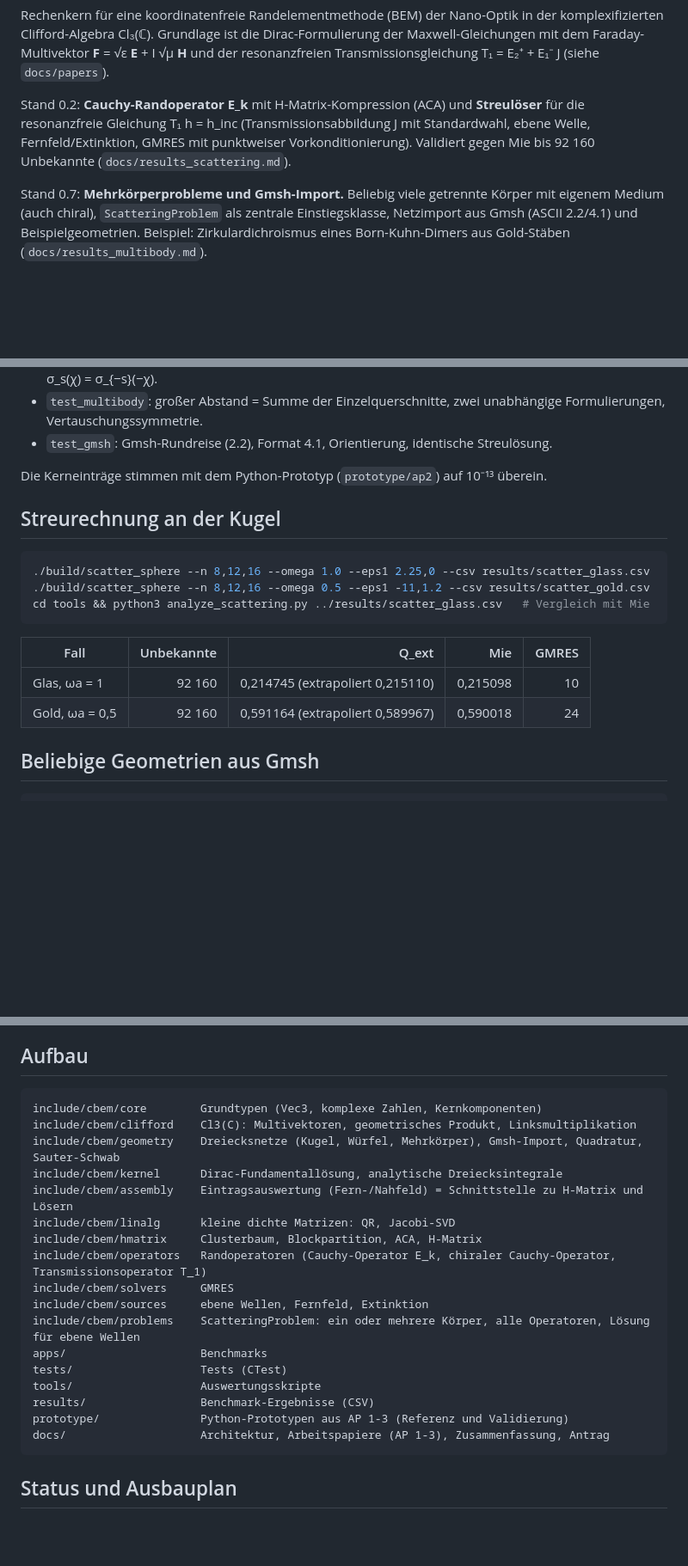
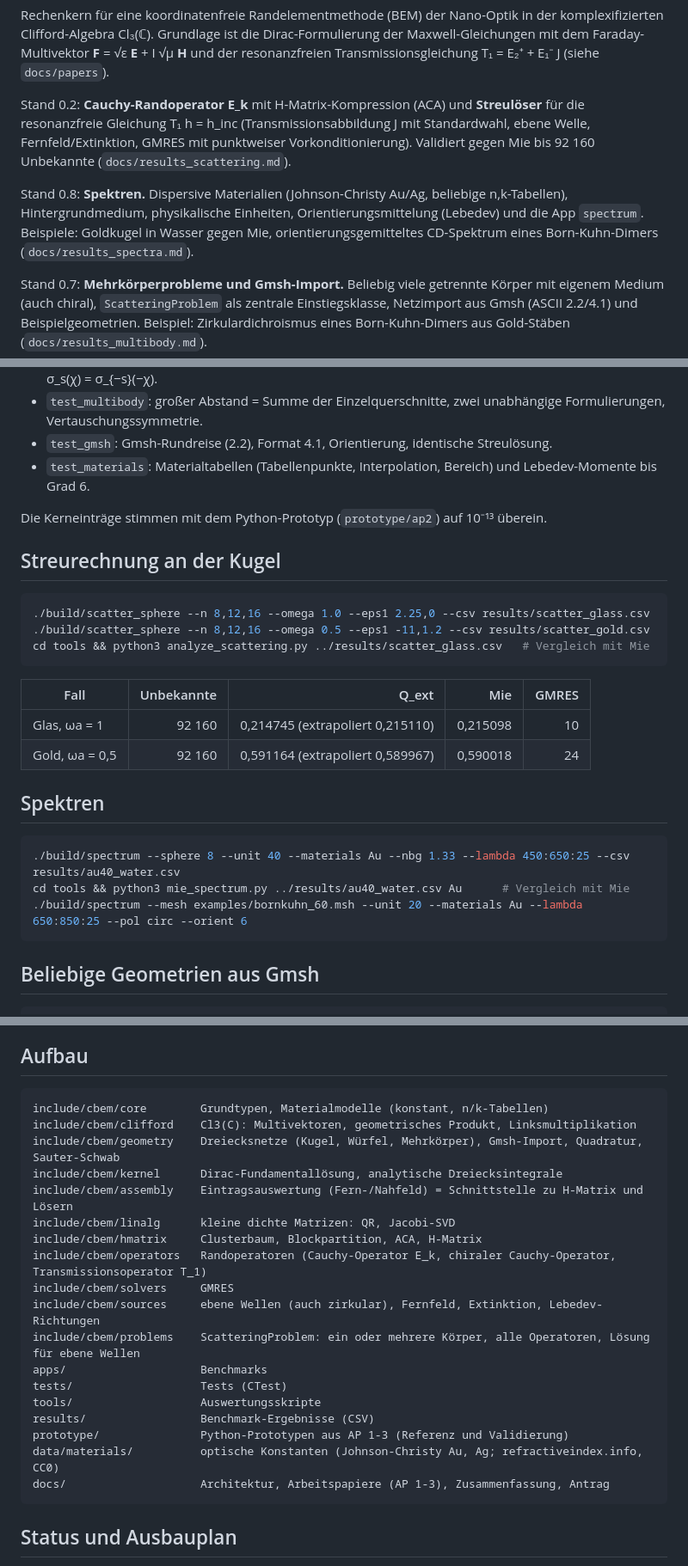
Before and after one commit to PhotonPower/CliffordBem, a Markdown page: README.md, 3 parts joined by grey strips. Shown at 86% size. GitHub-like rendering; blank space fills up the shorter version.

````diff
--- a/README.md
+++ b/README.md
@@ -9,6 +9,11 @@ Stand 0.2: **Cauchy-Randoperator E_k** mit H-Matrix-Kompression (ACA) und **Stre
 resonanzfreie Gleichung T₁ h = h_inc (Transmissionsabbildung J mit Standardwahl, ebene Welle,
 Fernfeld/Extinktion, GMRES mit punktweiser Vorkonditionierung). Validiert gegen Mie bis
 92 160 Unbekannte (`docs/results_scattering.md`).
+
+Stand 0.8: **Spektren.** Dispersive Materialien (Johnson-Christy Au/Ag, beliebige n,k-Tabellen),
+Hintergrundmedium, physikalische Einheiten, Orientierungsmittelung (Lebedev) und die App `spectrum`.
+Beispiele: Goldkugel in Wasser gegen Mie, orientierungsgemitteltes CD-Spektrum eines Born-Kuhn-Dimers
+(`docs/results_spectra.md`).
 
 Stand 0.7: **Mehrkörperprobleme und Gmsh-Import.** Beliebig viele getrennte Körper mit eigenem Medium
 (auch chiral), `ScatteringProblem` als zentrale Einstiegsklasse, Netzimport aus Gmsh (ASCII 2.2/4.1) und
@@ -62,6 +67,7 @@ Tests:
 - `test_chiral`: chirale Transmissionsabbildung gegen den Prototyp, χ = 0 gleich achiral, Symmetrie σ_s(χ) = σ_{−s}(−χ).
 - `test_multibody`: großer Abstand = Summe der Einzelquerschnitte, zwei unabhängige Formulierungen, Vertauschungssymmetrie.
 - `test_gmsh`: Gmsh-Rundreise (2.2), Format 4.1, Orientierung, identische Streulösung.
+- `test_materials`: Materialtabellen (Tabellenpunkte, Interpolation, Bereich) und Lebedev-Momente bis Grad 6.
 
 Die Kerneinträge stimmen mit dem Python-Prototyp (`prototype/ap2`) auf 10⁻¹³ überein.
 
@@ -77,6 +83,14 @@ cd tools && python3 analyze_scattering.py ../results/scatter_glass.csv   # Vergl
 |---|---:|---:|---:|---:|
 | Glas, ωa = 1 | 92 160 | 0,214745 (extrapoliert 0,215110) | 0,215098 | 10 |
 | Gold, ωa = 0,5 | 92 160 | 0,591164 (extrapoliert 0,589967) | 0,590018 | 24 |
+
+## Spektren
+
+```bash
+./build/spectrum --sphere 8 --unit 40 --materials Au --nbg 1.33 --lambda 450:650:25 --csv results/au40_water.csv
+cd tools && python3 mie_spectrum.py ../results/au40_water.csv Au      # Vergleich mit Mie
+./build/spectrum --mesh examples/bornkuhn_60.msh --unit 20 --materials Au --lambda 650:850:25 --pol circ --orient 6
+```
 
 ## Beliebige Geometrien aus Gmsh
 
@@ -149,7 +163,7 @@ Genauigkeit: 25/31 MB (N = 1 280), 221/273 MB (5 120), 644/793 MB (11 520); das
 ## Aufbau
 
 ```
-include/cbem/core        Grundtypen (Vec3, komplexe Zahlen, Kernkomponenten)
+include/cbem/core        Grundtypen, Materialmodelle (konstant, n/k-Tabellen)
 include/cbem/clifford    Cl3(C): Multivektoren, geometrisches Produkt, Linksmultiplikation
 include/cbem/geometry    Dreiecksnetze (Kugel, Würfel, Mehrkörper), Gmsh-Import, Quadratur, Sauter-Schwab
 include/cbem/kernel      Dirac-Fundamentallösung, analytische Dreiecksintegrale
@@ -158,13 +172,14 @@ include/cbem/linalg      kleine dichte Matrizen: QR, Jacobi-SVD
 include/cbem/hmatrix     Clusterbaum, Blockpartition, ACA, H-Matrix
 include/cbem/operators   Randoperatoren (Cauchy-Operator E_k, chiraler Cauchy-Operator, Transmissionsoperator T_1)
 include/cbem/solvers     GMRES
-include/cbem/sources     ebene Wellen, Fernfeld, Extinktion
+include/cbem/sources     ebene Wellen (auch zirkular), Fernfeld, Extinktion, Lebedev-Richtungen
 include/cbem/problems    ScatteringProblem: ein oder mehrere Körper, alle Operatoren, Lösung für ebene Wellen
 apps/                    Benchmarks
 tests/                   Tests (CTest)
 tools/                   Auswertungsskripte
 results/                 Benchmark-Ergebnisse (CSV)
 prototype/               Python-Prototypen aus AP 1-3 (Referenz und Validierung)
+data/materials/          optische Konstanten (Johnson-Christy Au, Ag; refractiveindex.info, CC0)
 docs/                    Architektur, Arbeitspapiere (AP 1-3), Zusammenfassung, Antrag
 ```
 
````
Also changed, not shown: docs/ARCHITECTURE.md (+3 -2 lines), docs/results_spectra.md (added, +56 -0 lines), docs/fig_au40_spectrum.png (added), docs/fig_bornkuhn_cd.png (added), 13 other files.
